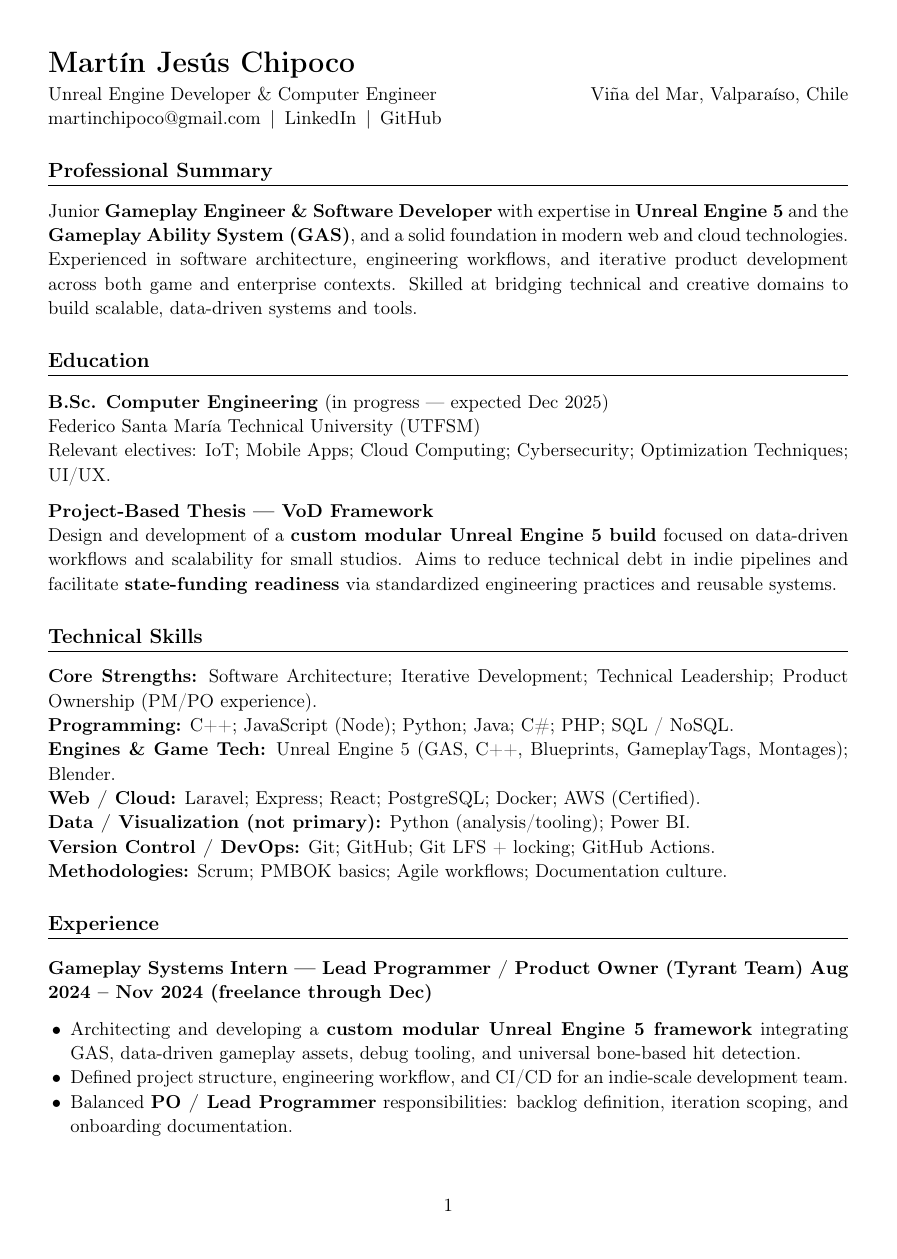
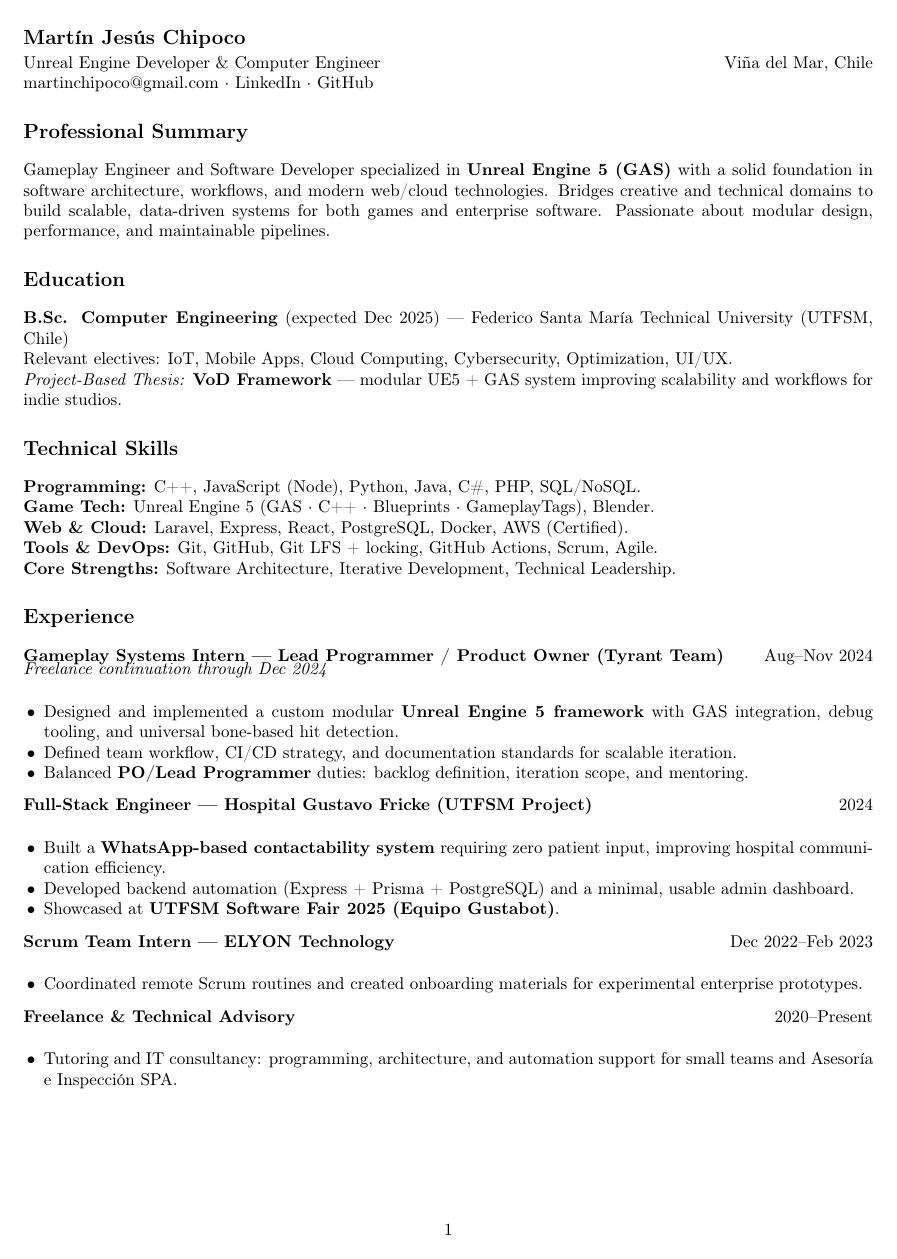
Before and after one commit to Noothowl/CV-Portfolio, a LaTeX CV (martinchipoco-cv.tex): page 1 of 3 before the commit and page 1 of 2 after it. Compiled offline with pdfLaTeX.

Commit message:
update CV

```diff
--- a/martinchipoco-cv.tex
+++ b/martinchipoco-cv.tex
@@ -18,47 +15,37 @@
 \begin{document}
 
 % ===================== Header =====================
-{\LARGE \textbf{Mart\'in Jes\'us Chipoco}}\\[2pt]
-Unreal Engine Developer \& Computer Engineer \hfill Vi\~na del Mar, Valpara\'iso, Chile\\
-\href{mailto:martinchipoco@gmail.com}{martinchipoco@gmail.com} \,|\,
-\href{https://www.linkedin.com/in/mart\%C3\%ADn-jes\%C3\%BAs-chipoco/}{LinkedIn} \,|\,
-\href{https://github.com/Noothowl}{GitHub} \
+{\large \textbf{Mart\'in Jes\'us Chipoco}}\\[2pt]
+Unreal Engine Developer \& Computer Engineer \hfill Vi\~na del Mar, Chile\\
+\href{mailto:martinchipoco@gmail.com}{martinchipoco@gmail.com} ·
+\href{https://linkedin.com/in/mart%C3%ADn-jes%C3%BAs-chipoco}{LinkedIn} ·
+\href{https://github.com/Noothowl}{GitHub}
 
 % ===================== Summary =====================
 \section*{Professional Summary}
-Junior \textbf{Gameplay Engineer \& Software Developer} with expertise in \textbf{Unreal Engine 5} and the \textbf{Gameplay Ability System (GAS)}, and a solid foundation in modern web and cloud technologies.
-Experienced in software architecture, engineering workflows, and iterative product development across both game and enterprise contexts.
-Skilled at bridging technical and creative domains to build scalable, data-driven systems and tools.
+Gameplay Engineer and Software Developer specialized in \textbf{Unreal Engine 5 (GAS)} with a solid foundation in software architecture, workflows, and modern web/cloud technologies.
+Bridges creative and technical domains to build scalable, data-driven systems for both games and enterprise software. Passionate about modular design, performance, and maintainable pipelines.
 
 % ===================== Education =====================
 \section*{Education}
-\textbf{B.Sc. Computer Engineering} (in progress --- expected Dec 2025)\\
-Federico Santa Mar\'ia Technical University (UTFSM)\\
-Relevant electives: IoT; Mobile Apps; Cloud Computing; Cybersecurity; Optimization Techniques; UI/UX.
-
-\textbf{Project-Based Thesis --- VoD Framework}\\
-Design and development of a \textbf{custom modular Unreal Engine 5 build} focused on data-driven workflows and scalability for small studios.
-Aims to reduce technical debt in indie pipelines and facilitate \textbf{state-funding readiness} via standardized engineering practices and reusable systems.
+\textbf{B.Sc. Computer Engineering} (expected Dec 2025) — Federico Santa Mar\'ia Technical University (UTFSM, Chile)\\
+Relevant electives: IoT, Mobile Apps, Cloud Computing, Cybersecurity, Optimization, UI/UX.\\
+\textit{Project-Based Thesis:} \textbf{VoD Framework} — modular UE5 + GAS system improving scalability and workflows for indie studios.
 
 % ===================== Technical Skills =====================
 \section*{Technical Skills}
-\textbf{Core Strengths:} Software Architecture; Iterative Development; Technical Leadership; Product Ownership (PM/PO experience).\\
-\textbf{Programming:} C++; JavaScript (Node); Python; Java; C\#; PHP; SQL / NoSQL.\\
-\textbf{Engines \& Game Tech:} Unreal Engine 5 (GAS, C++, Blueprints, GameplayTags, Montages); Blender.\\
-\textbf{Web / Cloud:} Laravel; Express; React; PostgreSQL; Docker; AWS (Certified).\\
-\textbf{Data / Visualization (not primary):} Python (analysis/tooling); Power BI.\\
-\textbf{Version Control / DevOps:} Git; GitHub; Git LFS + locking; GitHub Actions.\\
-\textbf{Methodologies:} Scrum; PMBOK basics; Agile workflows; Documentation culture.
+\textbf{Programming:} C++, JavaScript (Node), Python, Java, C\#, PHP, SQL/NoSQL.\\
+\textbf{Game Tech:} Unreal Engine 5 (GAS · C++ · Blueprints · GameplayTags), Blender.\\
+\textbf{Web \& Cloud:} Laravel, Express, React, PostgreSQL, Docker, AWS (Certified).\\
+\textbf{Tools \& DevOps:} Git, GitHub, Git LFS + locking, GitHub Actions, Scrum, Agile.\\
+\textbf{Core Strengths:} Software Architecture, Iterative Development, Technical Leadership.
 
 % ===================== Experience =====================
 \section*{Experience}
 
-\subsection*{Gameplay Systems Intern --- Lead Programmer / Product Owner (Tyrant Team) \hfill Aug 2024 -- Nov 2024 (freelance through Dec)}
+\textbf{Gameplay Systems Intern — Lead Programmer / Product Owner (Tyrant Team)} \hfill Aug–Nov 2024\\[-4pt]
+\textit{Freelance continuation through Dec 2024}\\[-6pt]
 \begin{itemize}
-  \item Architecting and developing a \textbf{custom modular Unreal Engine 5 framework} integrating GAS, data-driven gameplay assets, debug tooling, and universal bone-based hit detection.
-  \item Defined project structure, engineering workflow, and CI/CD for an indie-scale development team.
-  \item Balanced \textbf{PO / Lead Programmer} responsibilities: backlog definition, iteration scoping, and onboarding documentation.
-\end{itemize}
-\textit{Stack: UE 5.6, GAS, C++, Blueprints, GameplayTags, Git LFS, iterative prototyping}
-
-\subsection*{Full-Stack Engineer --- Gustavo Fricke Hospital Contactability System \hfill 2024}
+  \item Designed and implemented a custom modular \textbf{Unreal Engine 5 framework} with GAS integration, debug tooling, and universal bone-based hit detection.
+  \item Defined team workflow, CI/CD strategy, and documentation standards for scalable iteration.
+  \item Balanced \textbf{PO/Lead Programmer} duties: backlog definition, iteration scope, and mentoring.
@@ -70,18 +52,20 @@ Aims to reduce technical debt in indie pipelines and facilitate \textbf{state-fu
 \end{itemize}
 
-\subsection*{Scrum Team Intern --- ELYON Technology \hfill Dec 2022 -- Feb 2023}
+\textbf{Full-Stack Engineer — Hospital Gustavo Fricke (UTFSM Project)} \hfill 2024\\[-6pt]
 \begin{itemize}
-  \item Coordinated remote Scrum routines and produced onboarding documentation for experimental enterprise prototypes.
+  \item Built a \textbf{WhatsApp-based contactability system} requiring zero patient input, improving hospital communication efficiency.
+  \item Developed backend automation (Express + Prisma + PostgreSQL) and a minimal, usable admin dashboard.
+  \item Showcased at \textbf{UTFSM Software Fair 2025 (Equipo Gustabot)}.
 \end{itemize}
 
-\subsection*{Technical Tutor \& Mentor (Freelance) \hfill 2023 -- Present}
+\textbf{Scrum Team Intern — ELYON Technology} \hfill Dec 2022–Feb 2023\\[-6pt]
 \begin{itemize}
-  \item Tutored early-stage engineering students in programming, architecture principles, and project planning.
+  \item Coordinated remote Scrum routines and created onboarding materials for experimental enterprise prototypes.
 \end{itemize}
 
-\subsection*{Technical Advisor --- Asesor\'ia e Inspecci\'on SPA (part-time) \hfill 2019 -- Present}
+\textbf{Freelance \& Technical Advisory} \hfill 2020–Present\\[-6pt]
 \begin{itemize}
-  \item IT and automation advisor for a construction company; maintained infrastructure, recommended tools, and assisted with software solutions (webhooks \& apps).
+  \item Tutoring and IT consultancy: programming, architecture, and automation support for small teams and Asesor\'ia e Inspecci\'on SPA.
 \end{itemize}
 
 % ===================== Leadership & Community =====================
```
Also changed, not shown: martinchipoco-cv.tex (53 more changed lines), 1 other file.
